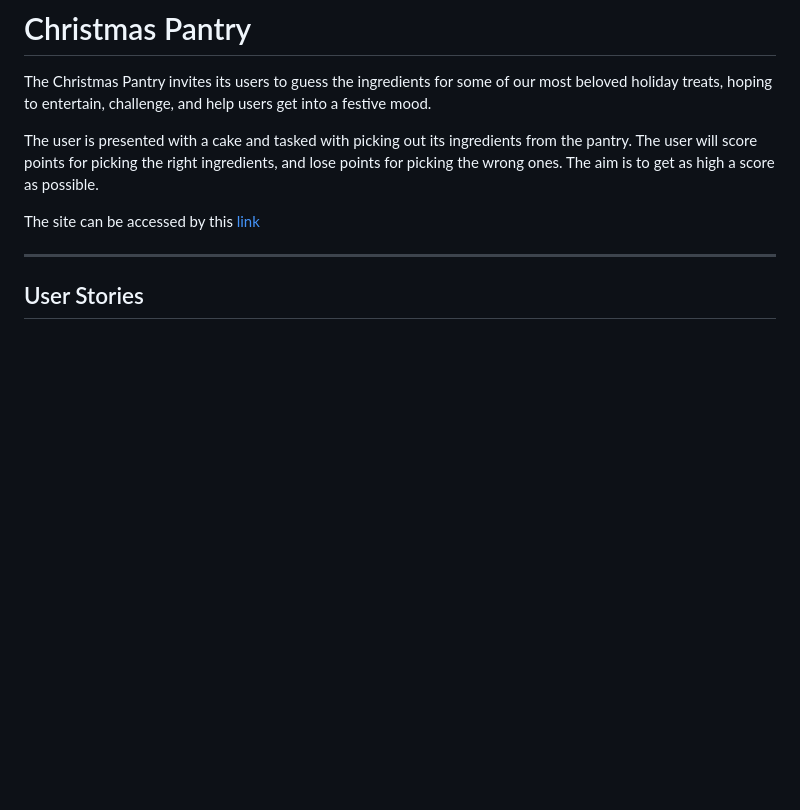
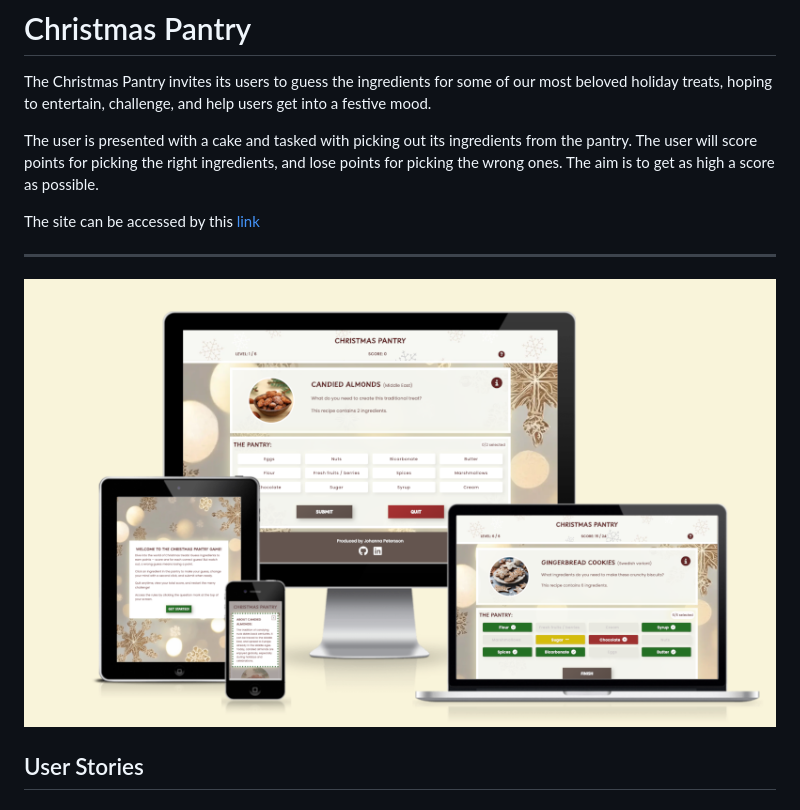
Before and after one commit to johannacarolinep/christmas-pantry, a Markdown page: README.md, the part around the change. GitHub-like rendering; pictures changed too: documentation/device-mockup.png (added); blank space fills up the shorter version.

Commit message:
docs: add device mockup to README

```diff
--- a/README.md
+++ b/README.md
@@ -8,6 +8,7 @@ The user is presented with a cake and tasked with picking out its ingredients fr
 The site can be accessed by this [link](https://johannacarolinep.github.io/christmas-pantry/)
 
 ---
+![Device mockup of Christmas Pantry](documentation/device-mockup.png)
 
 ## User Stories
 ### As a user landing on the website:
```
Also changed, not shown: 1 other file.
